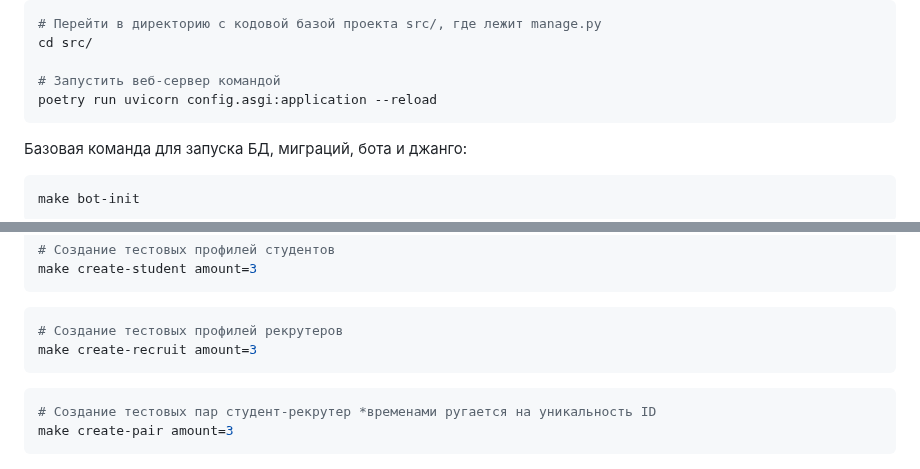
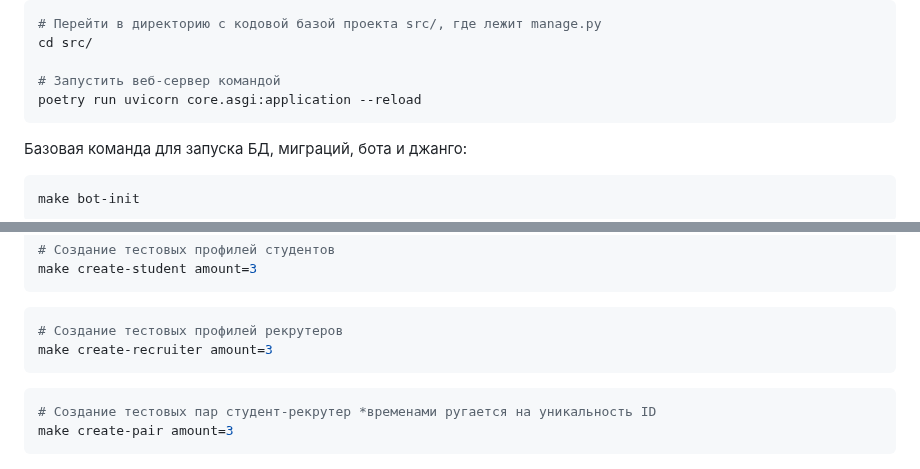
Before and after one commit to Studio-Yandex-Practicum/RandomCoffeeBotTelegram, a Markdown page: README.md, 2 parts joined by grey strips. Drawn GitHub-style.

````diff
--- a/README.md
+++ b/README.md
@@ -241,7 +261,7 @@ poetry update
 cd src/
 
 # Запустить веб-сервер командой
-poetry run uvicorn config.asgi:application --reload
+poetry run uvicorn core.asgi:application --reload
 ```
 
 Базовая команда для запуска БД, миграций, бота и джанго:
@@ -277,7 +297,7 @@ make create-student amount=3
 
 ```shell
 # Создание тестовых профилей рекрутеров
-make create-recruit amount=3
+make create-recruiter amount=3
 ```
 
 ```shell
````
Also changed, not shown: other parts of README.md (+52 -7 lines).
